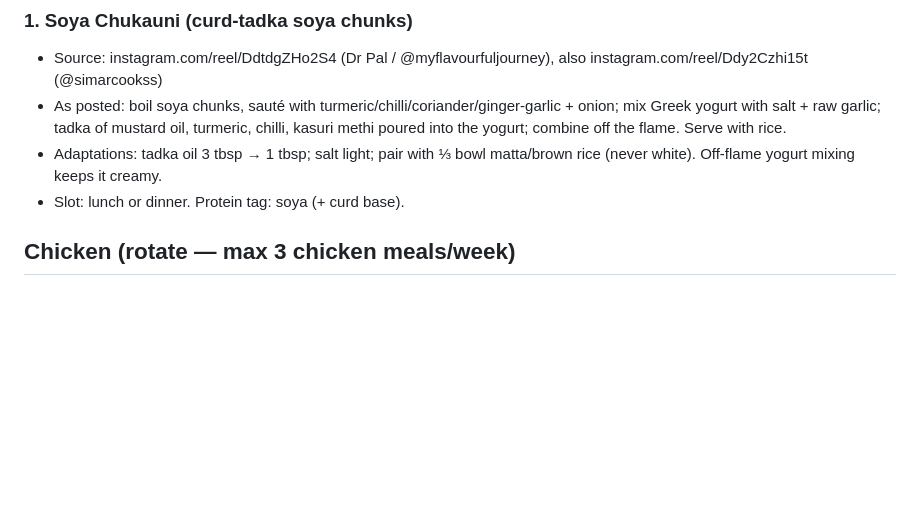
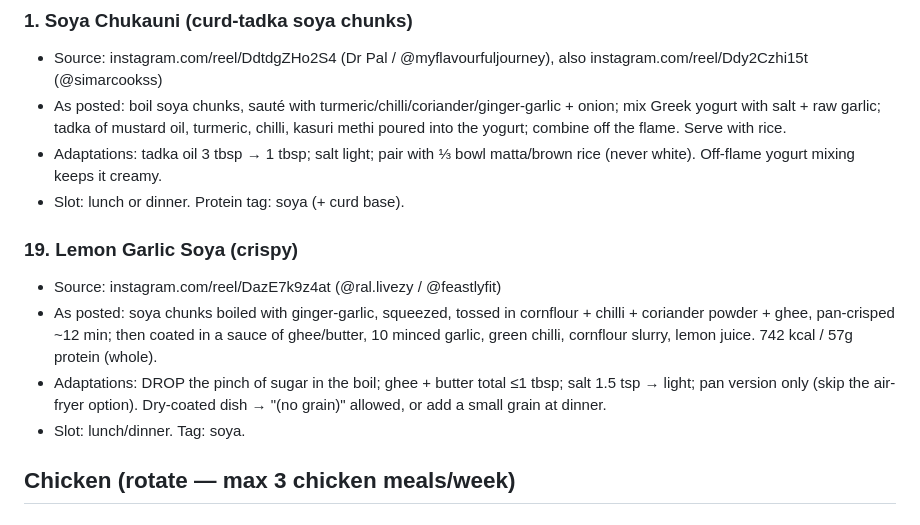
Before and after one commit to sajitnandkumar/akka-meal-calendar, a Markdown page: RECIPES.md, the part around the change. Drawn GitHub-style; blank space fills up the shorter version.

Commit message:
Bank: add Lemon Garlic Soya
Co-Authored-By: Claude Fable 5 <noreply@anthropic.com>

```diff
--- a/RECIPES.md
+++ b/RECIPES.md
@@ -18,6 +18,12 @@ twice in a day. Use a bank recipe at most once per week; rotate across weeks.
 - As posted: boil soya chunks, sauté with turmeric/chilli/coriander/ginger-garlic + onion; mix Greek yogurt with salt + raw garlic; tadka of mustard oil, turmeric, chilli, kasuri methi poured into the yogurt; combine off the flame. Serve with rice.
 - Adaptations: tadka oil 3 tbsp → 1 tbsp; salt light; pair with ⅓ bowl matta/brown rice (never white). Off-flame yogurt mixing keeps it creamy.
 - Slot: lunch or dinner. Protein tag: soya (+ curd base).
+
+### 19. Lemon Garlic Soya (crispy)
+- Source: instagram.com/reel/DazE7k9z4at (@ral.livezy / @feastlyfit)
+- As posted: soya chunks boiled with ginger-garlic, squeezed, tossed in cornflour + chilli + coriander powder + ghee, pan-crisped ~12 min; then coated in a sauce of ghee/butter, 10 minced garlic, green chilli, cornflour slurry, lemon juice. 742 kcal / 57g protein (whole).
+- Adaptations: DROP the pinch of sugar in the boil; ghee + butter total ≤1 tbsp; salt 1.5 tsp → light; pan version only (skip the air-fryer option). Dry-coated dish → "(no grain)" allowed, or add a small grain at dinner.
+- Slot: lunch/dinner. Tag: soya.
 
 ## Chicken (rotate — max 3 chicken meals/week)
 
```
